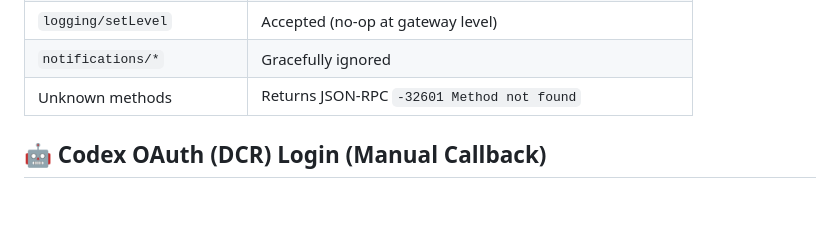
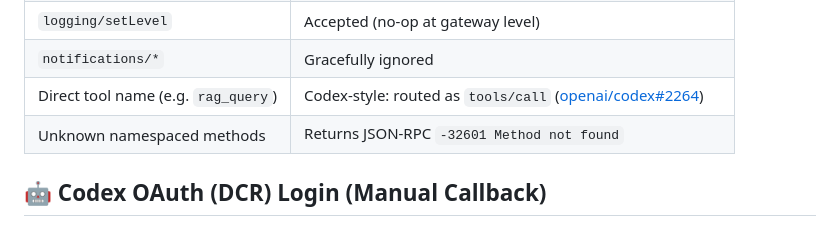
Before and after one commit to loglux/authmcp-gateway, a Markdown page: README.md, the part around the change. Drawn GitHub-style; blank space fills up the shorter version.

Commit message:
Document Codex-style direct tool calls in README

```diff
--- a/README.md
+++ b/README.md
@@ -323,7 +323,8 @@ curl -X POST http://localhost:9105/admin/api/mcp-servers \
 | `completion/complete` | Routed by ref type (prompt/resource) |
 | `logging/setLevel` | Accepted (no-op at gateway level) |
 | `notifications/*` | Gracefully ignored |
-| Unknown methods | Returns JSON-RPC `-32601 Method not found` |
+| Direct tool name (e.g. `rag_query`) | Codex-style: routed as `tools/call` ([openai/codex#2264](https://github.com/openai/codex/pull/2264)) |
+| Unknown namespaced methods | Returns JSON-RPC `-32601 Method not found` |
 
 ## 🤖 Codex OAuth (DCR) Login (Manual Callback)
 
```
